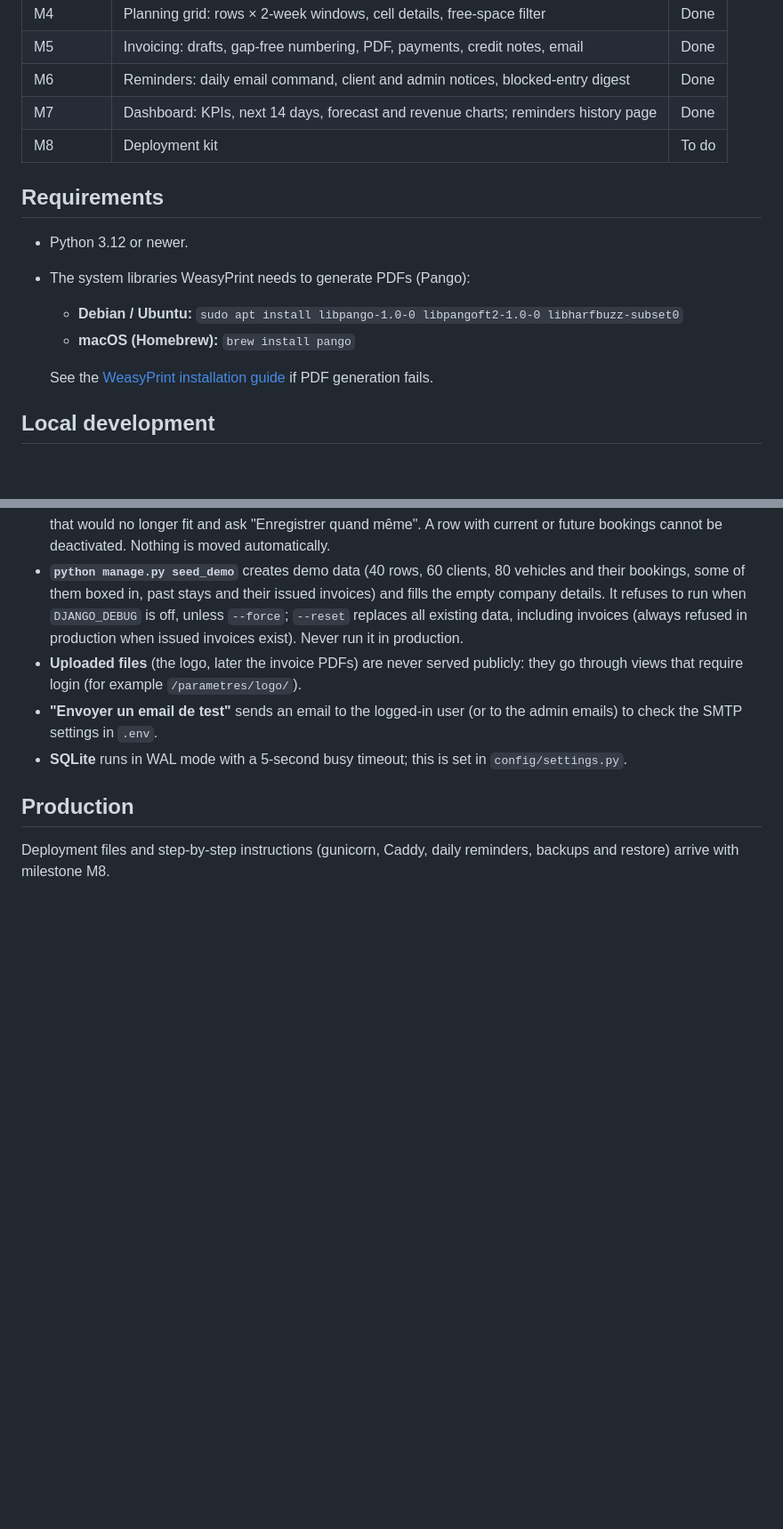
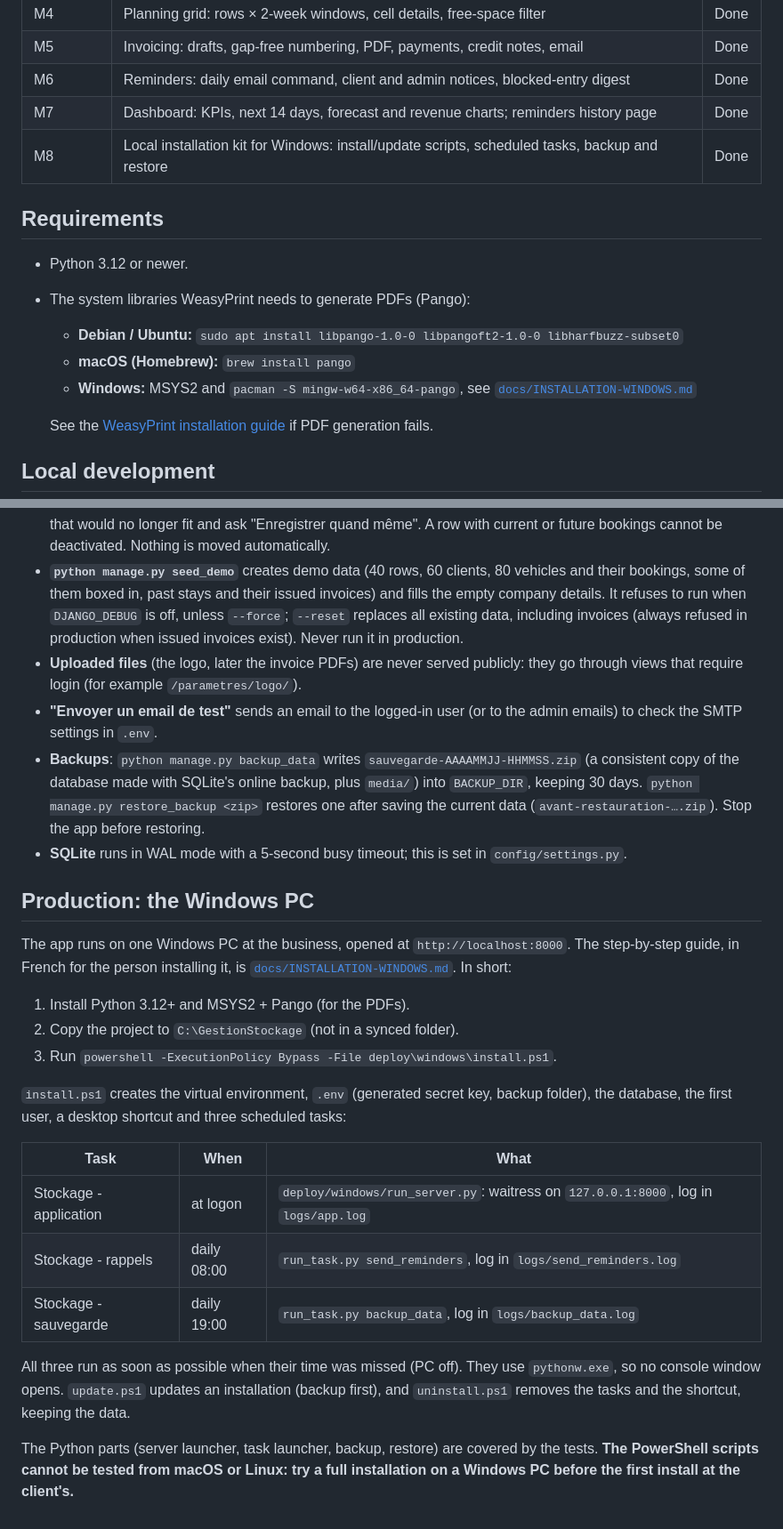
Before and after one commit to adrienbuche-27/warehouse-planner, a Markdown page: README.md, 2 parts joined by grey strips. Shown at 89% size. Rendered like a GitHub page; blank space fills up the shorter version.

```diff
--- a/README.md
+++ b/README.md
@@ -19,7 +20,7 @@ storage ends.
 | M5 | Invoicing: drafts, gap-free numbering, PDF, payments, credit notes, email | Done |
 | M6 | Reminders: daily email command, client and admin notices, blocked-entry digest | Done |
 | M7 | Dashboard: KPIs, next 14 days, forecast and revenue charts; reminders history page | Done |
-| M8 | Deployment kit | To do |
+| M8 | Local installation kit for Windows: install/update scripts, scheduled tasks, backup and restore | Done |
 
 ## Requirements
 
@@ -27,6 +28,8 @@ storage ends.
 - The system libraries WeasyPrint needs to generate PDFs (Pango):
   - **Debian / Ubuntu:** `sudo apt install libpango-1.0-0 libpangoft2-1.0-0 libharfbuzz-subset0`
   - **macOS (Homebrew):** `brew install pango`
+  - **Windows:** MSYS2 and `pacman -S mingw-w64-x86_64-pango`, see
+    [`docs/INSTALLATION-WINDOWS.md`](docs/INSTALLATION-WINDOWS.md)
 
   See the [WeasyPrint installation guide](https://doc.courtbouillon.org/weasyprint/stable/first_steps.html)
   if PDF generation fails.
@@ -174,9 +182,35 @@ or templates, so it can be unit-tested.
   through views that require login (for example `/parametres/logo/`).
 - **"Envoyer un email de test"** sends an email to the logged-in user (or to the admin emails)
   to check the SMTP settings in `.env`.
+- **Backups**: `python manage.py backup_data` writes `sauvegarde-AAAAMMJJ-HHMMSS.zip` (a
+  consistent copy of the database made with SQLite's online backup, plus `media/`) into
+  `BACKUP_DIR`, keeping 30 days. `python manage.py restore_backup <zip>` restores one after
+  saving the current data (`avant-restauration-….zip`). Stop the app before restoring.
 - **SQLite** runs in WAL mode with a 5-second busy timeout; this is set in `config/settings.py`.
 
-## Production
+## Production: the Windows PC
 
-Deployment files and step-by-step instructions (gunicorn, Caddy, daily reminders, backups and
-restore) arrive with milestone M8.
+The app runs on one Windows PC at the business, opened at `http://localhost:8000`. The
+step-by-step guide, in French for the person installing it, is
+[`docs/INSTALLATION-WINDOWS.md`](docs/INSTALLATION-WINDOWS.md). In short:
+
+1. Install Python 3.12+ and MSYS2 + Pango (for the PDFs).
+2. Copy the project to `C:\GestionStockage` (not in a synced folder).
+3. Run `powershell -ExecutionPolicy Bypass -File deploy\windows\install.ps1`.
+
+`install.ps1` creates the virtual environment, `.env` (generated secret key, backup folder),
+the database, the first user, a desktop shortcut and three scheduled tasks:
+
+| Task | When | What |
+|---|---|---|
+| Stockage - application | at logon | `deploy/windows/run_server.py`: waitress on `127.0.0.1:8000`, log in `logs/app.log` |
+| Stockage - rappels | daily 08:00 | `run_task.py send_reminders`, log in `logs/send_reminders.log` |
+| Stockage - sauvegarde | daily 19:00 | `run_task.py backup_data`, log in `logs/backup_data.log` |
+
+All three run as soon as possible when their time was missed (PC off). They use `pythonw.exe`, so
+no console window opens. `update.ps1` updates an installation (backup first), and
+`uninstall.ps1` removes the tasks and the shortcut, keeping the data.
+
+The Python parts (server launcher, task launcher, backup, restore) are covered by the tests.
+**The PowerShell scripts cannot be tested from macOS or Linux: try a full installation on a
+Windows PC before the first install at the client's.**
```
Also changed, not shown: other parts of README.md (+11 -5 lines), CLAUDE.md (+35 -15 lines), docs/INSTALLATION-WINDOWS.md (added, +183 -0 lines).
